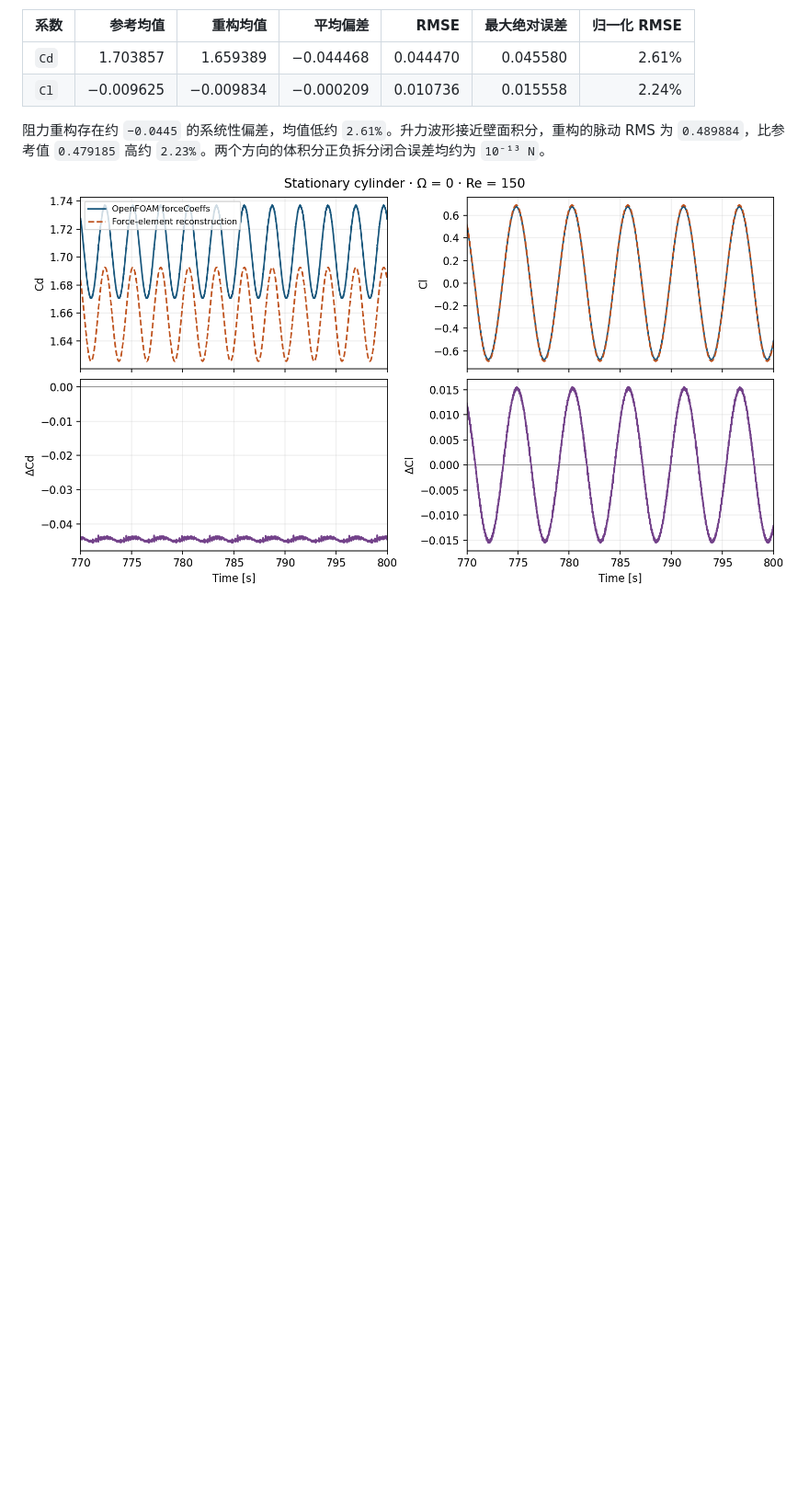
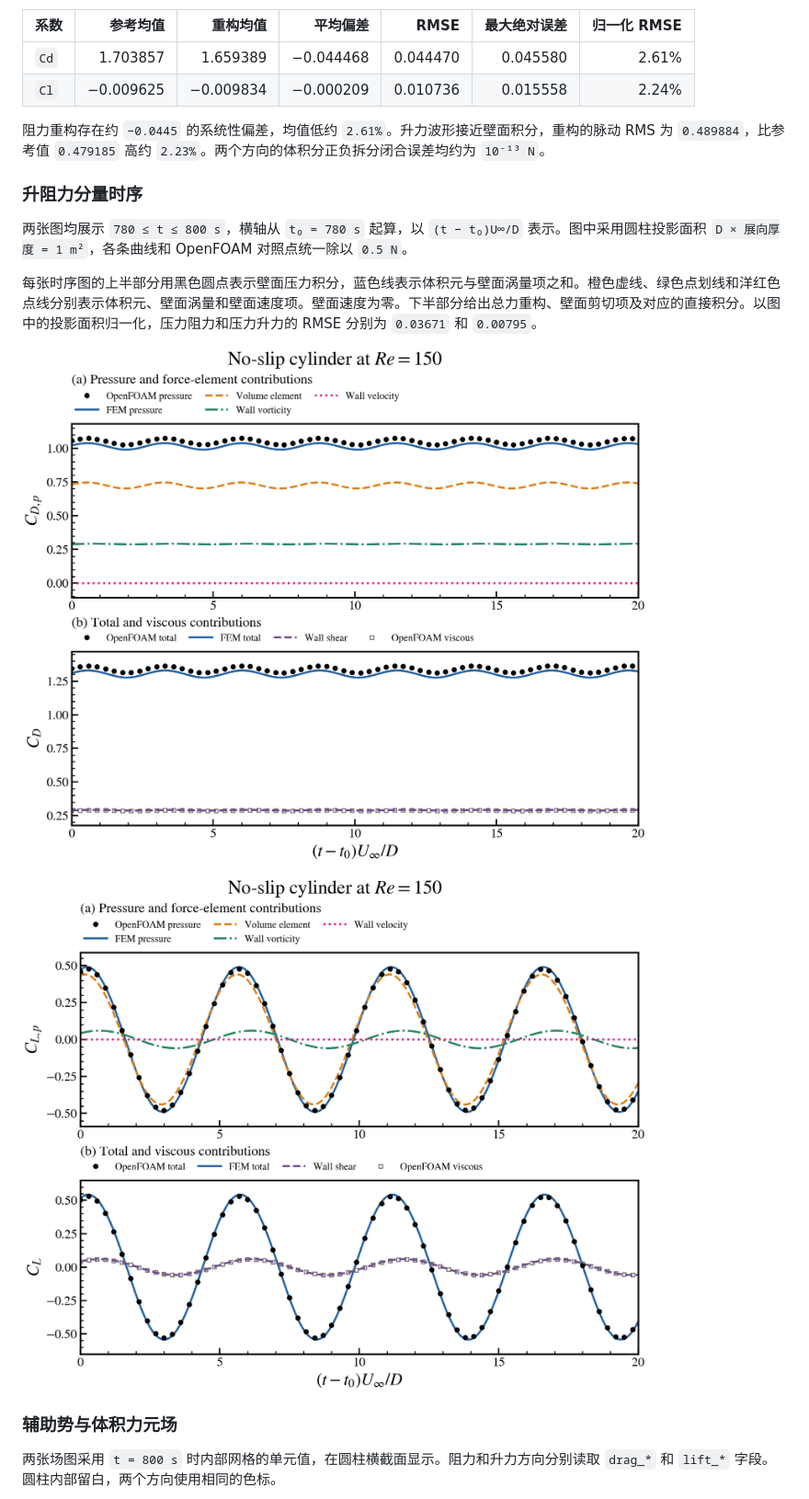
Before and after one commit to Favaritt/ForceElementTheoryForAlterRotatingCylinder, a Markdown page: docs/VALIDATION.md, the part around one of its changes. Shown at 92% size. Drawn GitHub-style; pictures changed too: docs/validation/omega0-drag-history.png (added), docs/validation/omega0-force-closure.png (deleted), docs/validation/omega0-lift-history.png (added); blank space fills up the shorter version.

Commit message:
Document force elements and fields for the Re 150 no-slip cylinder

```diff
--- a/docs/VALIDATION.md
+++ b/docs/VALIDATION.md
@@ -47,4 +48,17 @@
 
 阻力重构存在约 `−0.0445` 的系统性偏差，均值低约 `2.61%`。升力波形接近壁面积分，重构的脉动 RMS 为 `0.489884`，比参考值 `0.479185` 高约 `2.23%`。两个方向的体积分正负拆分闭合误差均约为 `10⁻¹³ N`。
 
-![Omega0 在 770–800 秒内的升阻力系数和重构残差。](validation/omega0-force-closure.png)
+### 升阻力分量时序
+
+两张图均展示 `780 ≤ t ≤ 800 s`，横轴从 `t₀ = 780 s` 起算，以 `(t − t₀)U∞/D` 表示。图中采用圆柱投影面积 `D × 展向厚度 = 1 m²`，各条曲线和 OpenFOAM 对照点统一除以 `0.5 N`。
+
+每张时序图的上半部分用黑色圆点表示壁面压力积分，蓝色线表示体积元与壁面涡量项之和。橙色虚线、绿色点划线和洋红色点线分别表示体积元、壁面涡量和壁面速度项。壁面速度为零。下半部分给出总力重构、壁面剪切项及对应的直接积分。以图中的投影面积归一化，压力阻力和压力升力的 RMSE 分别为 `0.03671` 和 `0.00795`。
+
+![阻力方向的压力、总力和力元分量时序。](validation/omega0-drag-history.png)
+
+![升力方向的压力、总力和力元分量时序。](validation/omega0-lift-history.png)
+
+### 辅助势与体积力元场
+
+两张场图采用 `t = 800 s` 时内部网格的单元值，在圆柱横截面显示。阻力和升力方向分别读取 `drag_*` 和 `lift_*` 字段。圆柱内部留白，两个方向使用相同的色标。
+
```
Also changed, not shown: other parts of docs/VALIDATION.md (+16 -13 lines), README.md (+1 -1 lines), docs/validation/omega0-auxiliary-potential.png (added), docs/validation/omega0-volume-force-element.png (added), 2 other files.
